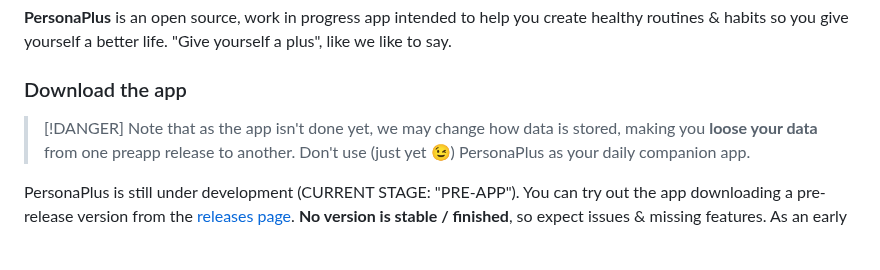
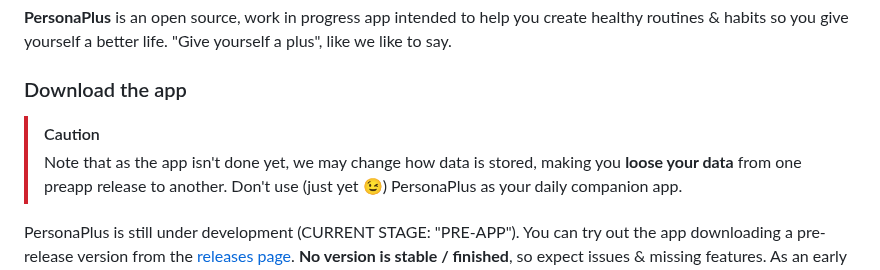
Before and after one commit to ZakaHaceCosas/personaplus, a Markdown page: README.md, the part around the change. Rendered like a GitHub page; blank space fills up the shorter version.

Commit message:
(chore) Fix MarkDown

```diff
--- a/README.md
+++ b/README.md
@@ -26,7 +26,7 @@
 
 ### Download the app
 
-> [!DANGER]
+> [!CAUTION]
 > Note that as the app isn't done yet, we may change how data is stored, making you **loose your data** from one preapp release to another. Don't use (just yet :wink:) PersonaPlus as your daily companion app.
 
 PersonaPlus is still under development (CURRENT STAGE: "PRE-APP"). You can try out the app downloading a pre-release version from the [releases page](https://github.com/ZakaHaceCosas/personaplus/releases). **No version is stable / finished**, so expect issues & missing features. As an early app, we kindly ask you to [report here any issue you find](https://github.com/ZakaHaceCosas/personaplus/issues). Thank you!
```
